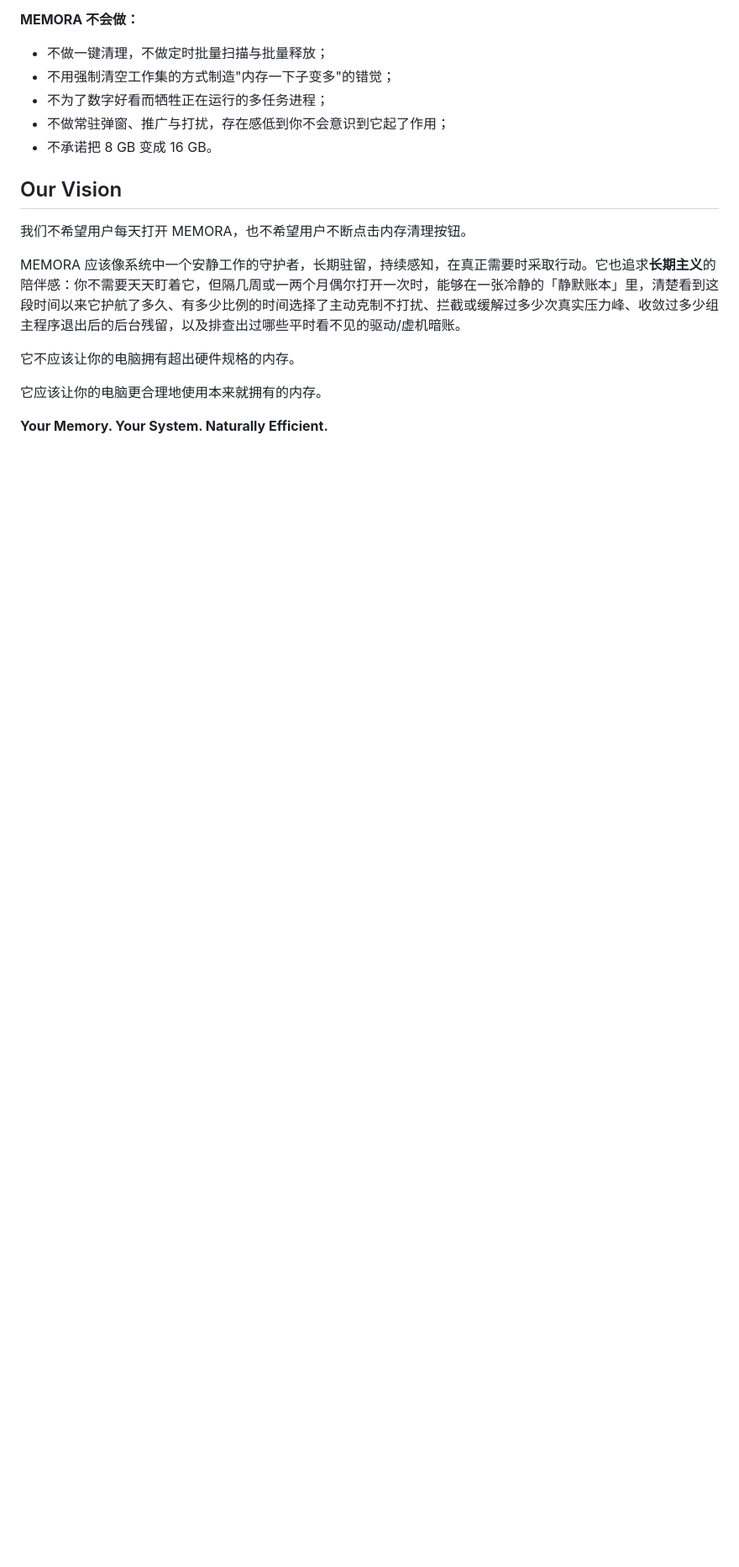
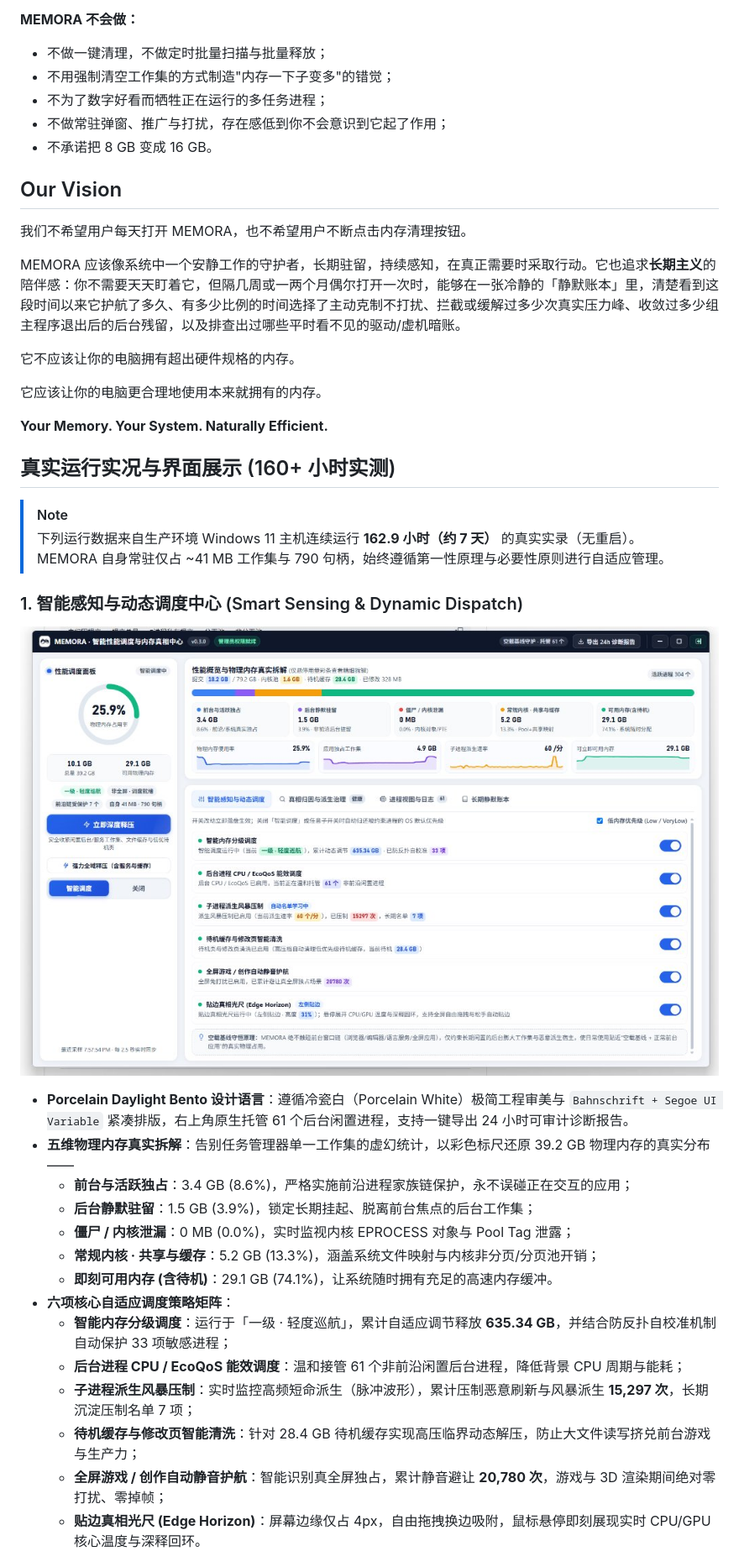
Before and after one commit to xiaotaoya2022-cell/MEMORA, a Markdown page: README.md, the part around one of its changes. Shown at 84% size. Rendered like a GitHub page; pictures changed too: assets/screenshots/dashboard-smart-dispatch.jpg (added); blank space fills up the shorter version.

```diff
--- a/README.md
+++ b/README.md
@@ -67,3 +67,31 @@ MEMORA 应该像系统中一个安静工作的守护者，长期驻留，持续
 它应该让你的电脑更合理地使用本来就拥有的内存。
 
 **Your Memory. Your System. Naturally Efficient.**
+
+## 真实运行实况与界面展示 (160+ 小时实测)
+
+> [!NOTE]
+> 下列运行数据来自生产环境 Windows 11 主机连续运行 **162.9 小时（约 7 天）** 的真实实录（无重启）。
+> MEMORA 自身常驻仅占 ~41 MB 工作集与 790 句柄，始终遵循第一性原理与必要性原则进行自适应管理。
+
+### 1. 智能感知与动态调度中心 (Smart Sensing & Dynamic Dispatch)
+
+<p align="center">
+  <img src="assets/screenshots/dashboard-smart-dispatch.jpg" width="100%" alt="MEMORA 智能感知与动态调度面板">
+</p>
+
+- **Porcelain Daylight Bento 设计语言**：遵循冷瓷白（Porcelain White）极简工程审美与 `Bahnschrift + Segoe UI Variable` 紧凑排版，右上角原生托管 61 个后台闲置进程，支持一键导出 24 小时可审计诊断报告。
+- **五维物理内存真实拆解**：告别任务管理器单一工作集的虚幻统计，以彩色标尺还原 39.2 GB 物理内存的真实分布——
+  - **前台与活跃独占**：3.4 GB (8.6%)，严格实施前沿进程家族链保护，永不误碰正在交互的应用；
+  - **后台静默驻留**：1.5 GB (3.9%)，锁定长期挂起、脱离前台焦点的后台工作集；
+  - **僵尸 / 内核泄漏**：0 MB (0.0%)，实时监视内核 EPROCESS 对象与 Pool Tag 泄露；
+  - **常规内核 · 共享与缓存**：5.2 GB (13.3%)，涵盖系统文件映射与内核非分页/分页池开销；
+  - **即刻可用内存 (含待机)**：29.1 GB (74.1%)，让系统随时拥有充足的高速内存缓冲。
+- **六项核心自适应调度策略矩阵**：
+  - **智能内存分级调度**：运行于「一级 · 轻度巡航」，累计自适应调节释放 **635.34 GB**，并结合防反扑自校准机制自动保护 33 项敏感进程；
+  - **后台进程 CPU / EcoQoS 能效调度**：温和接管 61 个非前沿闲置后台进程，降低背景 CPU 周期与能耗；
+  - **子进程派生风暴压制**：实时监控高频短命派生（脉冲波形），累计压制恶意刷新与风暴派生 **15,297 次**，长期沉淀压制名单 7 项；
+  - **待机缓存与修改页智能清洗**：针对 28.4 GB 待机缓存实现高压临界动态解压，防止大文件读写挤兑前台游戏与生产力；
+  - **全屏游戏 / 创作自动静音护航**：智能识别真全屏独占，累计静音避让 **20,780 次**，游戏与 3D 渲染期间绝对零打扰、零掉帧；
+  - **贴边真相光尺 (Edge Horizon)**：屏幕边缘仅占 4px，自由拖拽换边吸附，鼠标悬停即刻展现实时 CPU/GPU 核心温度与深释回环。
+
```
Also changed, not shown: other parts of README.md (+28 -0 lines), assets/screenshots/dashboard-quiet-ledger.jpg (added).
